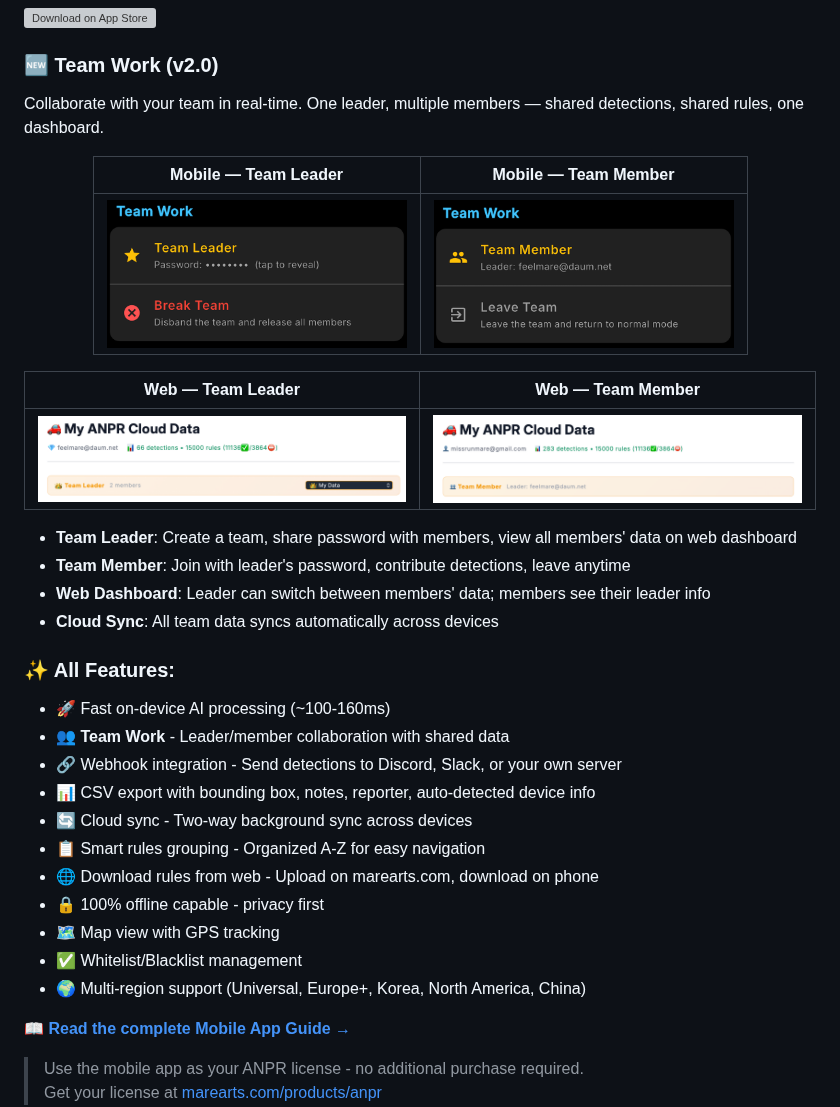
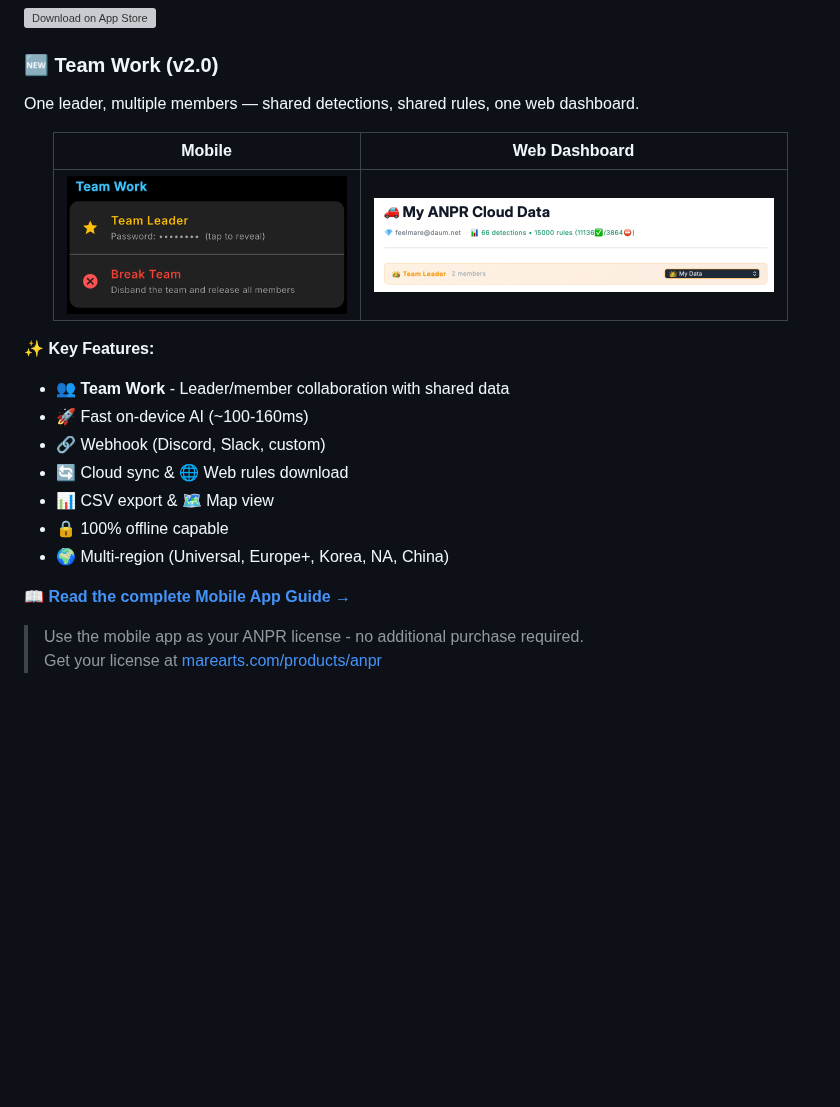
Before and after one commit to MareArts/MareArts-ANPR, a Markdown page: README.md, the part around the change. Rendered like a GitHub page; blank space fills up the shorter version; grey boxes are pictures that could not be loaded.

Commit message:
Simplify mobile app section in README — shorter and cleaner
Made-with: Cursor

```diff
--- a/README.md
+++ b/README.md
@@ -33,37 +33,24 @@ Fast, accurate, on-device license plate recognition for parking management, secu
 
 ### 🆕 Team Work (v2.0)
 
-Collaborate with your team in real-time. One leader, multiple members — shared detections, shared rules, one dashboard.
+One leader, multiple members — shared detections, shared rules, one web dashboard.
 
 <div align="center">
 
-| Mobile — Team Leader | Mobile — Team Member |
+| Mobile | Web Dashboard |
 |:---:|:---:|
-| <img src="https://raw.githubusercontent.com/MareArts/MareArts-ANPR/main/mobile_app/mobile_teamleader.png" alt="Team Leader" width="300"/> | <img src="https://raw.githubusercontent.com/MareArts/MareArts-ANPR/main/mobile_app/mobile_teammember.png" alt="Team Member" width="300"/> |
-
-| Web — Team Leader | Web — Team Member |
-|:---:|:---:|
-| <img src="https://raw.githubusercontent.com/MareArts/MareArts-ANPR/main/mobile_app/web_teamleader.png" alt="Web Team Leader" width="400"/> | <img src="https://raw.githubusercontent.com/MareArts/MareArts-ANPR/main/mobile_app/web_teammember.png" alt="Web Team Member" width="400"/> |
+| <img src="https://raw.githubusercontent.com/MareArts/MareArts-ANPR/main/mobile_app/mobile_teamleader.png" alt="Team Leader" width="280"/> | <img src="https://raw.githubusercontent.com/MareArts/MareArts-ANPR/main/mobile_app/web_teamleader.png" alt="Web Dashboard" width="400"/> |
 
 </div>
 
-- **Team Leader**: Create a team, share password with members, view all members' data on web dashboard
-- **Team Member**: Join with leader's password, contribute detections, leave anytime
-- **Web Dashboard**: Leader can switch between members' data; members see their leader info
-- **Cloud Sync**: All team data syncs automatically across devices
-
-### ✨ All Features:
-- 🚀 Fast on-device AI processing (~100-160ms)
+✨ **Key Features:**
 - 👥 **Team Work** - Leader/member collaboration with shared data
-- 🔗 Webhook integration - Send detections to Discord, Slack, or your own server
-- 📊 CSV export with bounding box, notes, reporter, auto-detected device info
-- 🔄 Cloud sync - Two-way background sync across devices
-- 📋 Smart rules grouping - Organized A-Z for easy navigation
-- 🌐 Download rules from web - Upload on marearts.com, download on phone
-- 🔒 100% offline capable - privacy first
-- 🗺️ Map view with GPS tracking
-- ✅ Whitelist/Blacklist management
-- 🌍 Multi-region support (Universal, Europe+, Korea, North America, China)
+- 🚀 Fast on-device AI (~100-160ms)
+- 🔗 Webhook (Discord, Slack, custom)
+- 🔄 Cloud sync & 🌐 Web rules download
+- 📊 CSV export & 🗺️ Map view
+- 🔒 100% offline capable
+- 🌍 Multi-region (Universal, Europe+, Korea, NA, China)
 
 📖 **[Read the complete Mobile App Guide →](https://github.com/MareArts/MareArts-ANPR/blob/main/mobile_app/README.md)**
 
```
